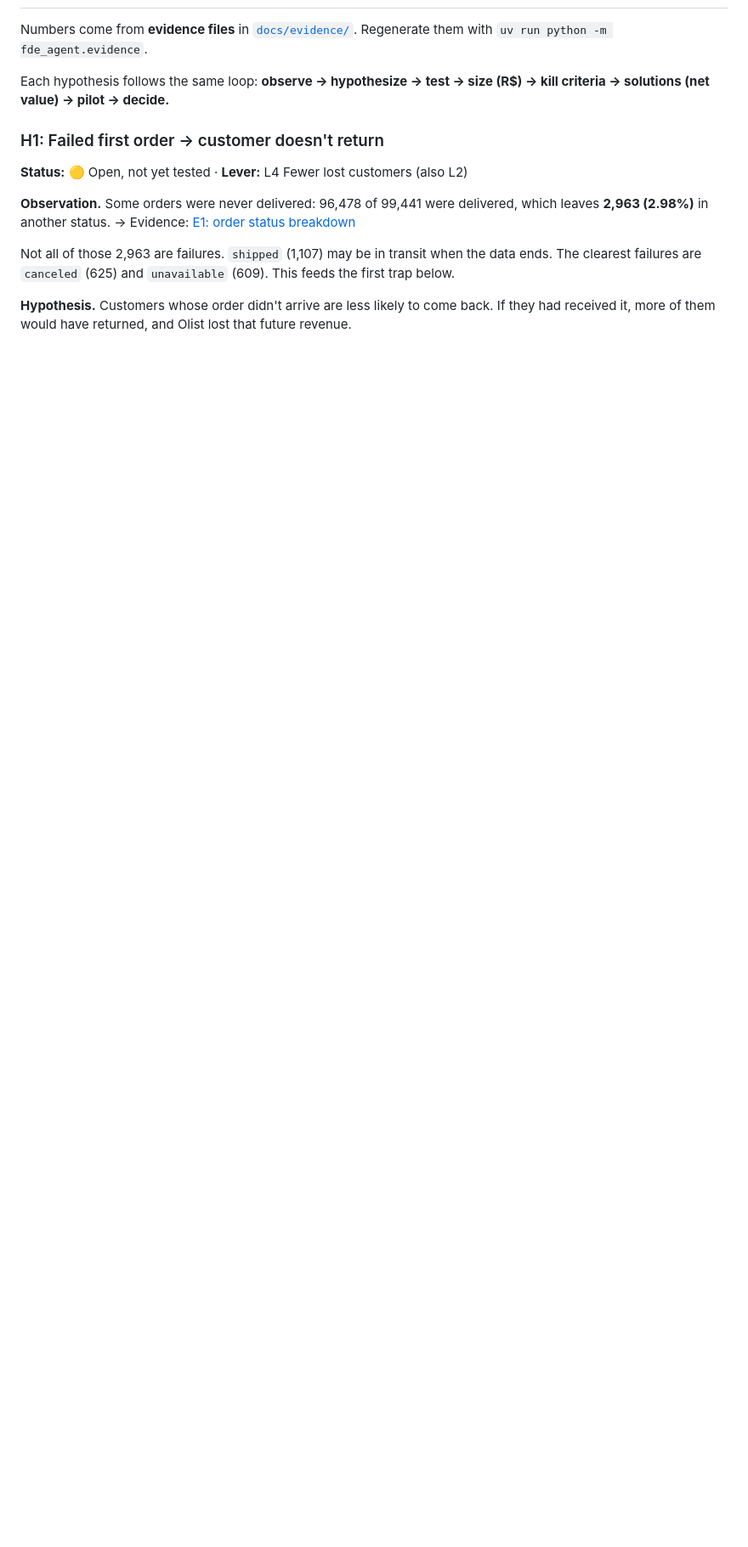
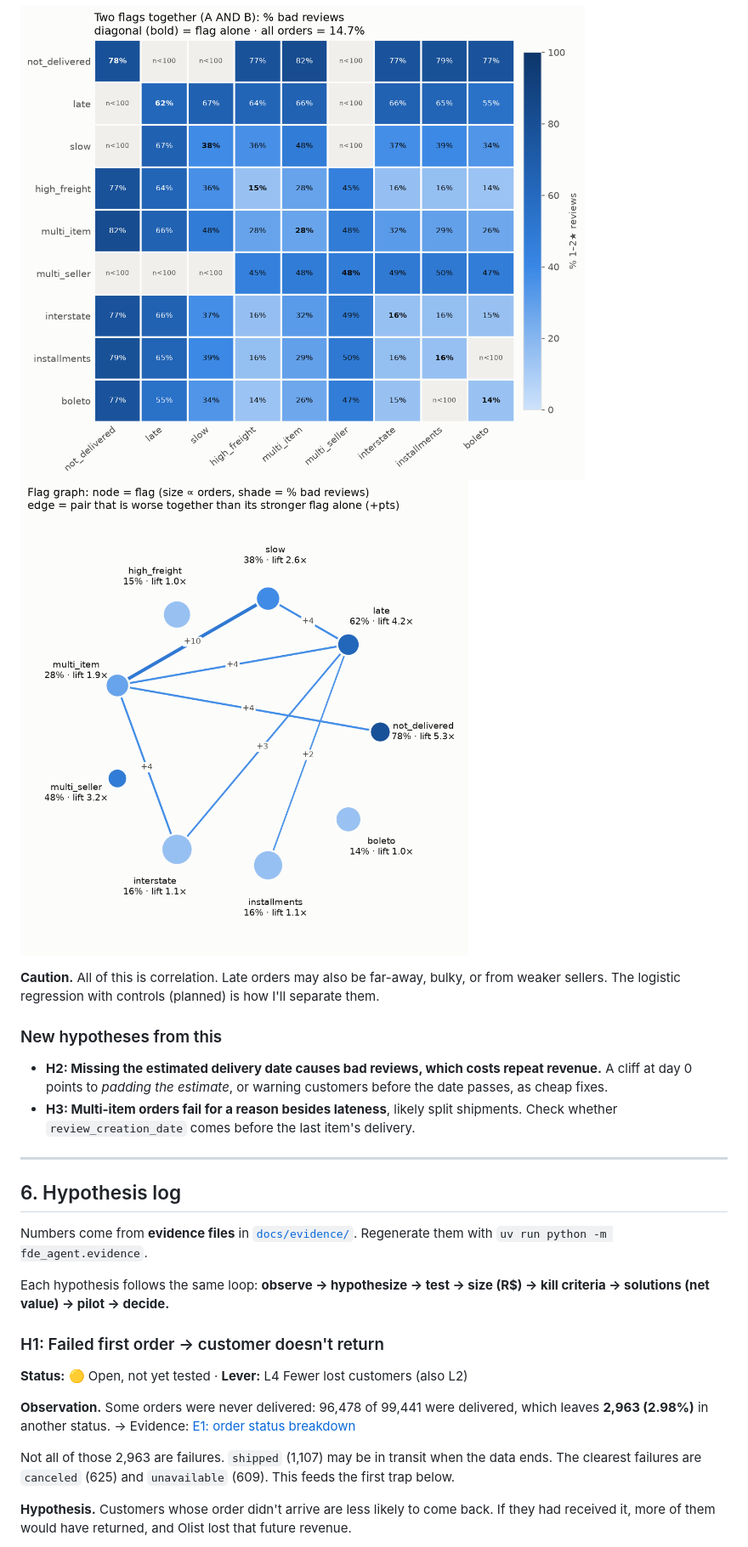
Before and after one commit to ItzJLaugh/fde-agent, a Markdown page: docs/notes.md, the part around one of its changes. Shown at 85% size. Rendered like a GitHub page; pictures changed too: docs/figures/fig2_pair_matrix.png (added), docs/figures/fig5_flag_graph.png (added); folded sections open; blank space fills up the shorter version.

Commit message:
feat: add exploration charts and record findings in notes
Co-Authored-By: Claude Opus 5.5 <noreply@anthropic.com>

```diff
--- a/docs/notes.md
+++ b/docs/notes.md
@@ -89,3 +138,22 @@ freight, per DQ4.
+![Pair matrix](figures/fig2_pair_matrix.png)
+![Flag graph](figures/fig5_flag_graph.png)
+
+</details>
+
+**Caution.** All of this is correlation. Late orders may also be far-away, bulky, or from
+weaker sellers. The logistic regression with controls (planned) is how I'll separate them.
+
+### New hypotheses from this
+
+- **H2: Missing the estimated delivery date causes bad reviews, which costs repeat
+  revenue.** A cliff at day 0 points to *padding the estimate*, or warning customers before
+  the date passes, as cheap fixes.
+- **H3: Multi-item orders fail for a reason besides lateness**, likely split shipments.
+  Check whether `review_creation_date` comes before the last item's delivery.
+
+---
+
+## 6. Hypothesis log
 
 Numbers come from **evidence files** in [`docs/evidence/`](evidence/). Regenerate them with
 `uv run python -m fde_agent.evidence`.
```
Also changed, not shown: other parts of docs/notes.md (+56 -5 lines), docs/figures/fig1_single_flags.png (added), docs/figures/fig3_truth_tables.png (added), docs/figures/fig4_intersections.png (added), docs/figures/fig6_days_late.png (added), 1 other file.
